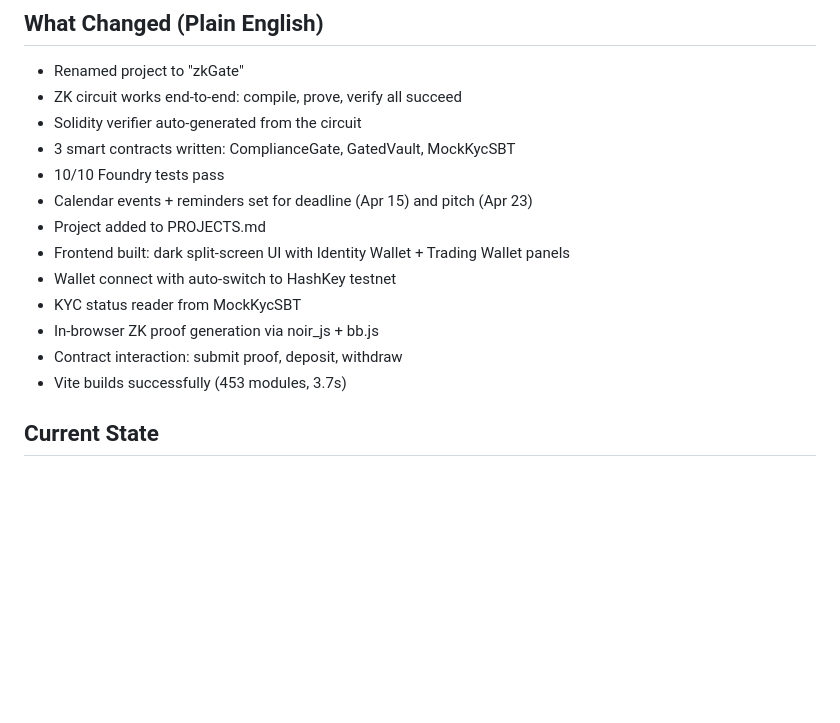
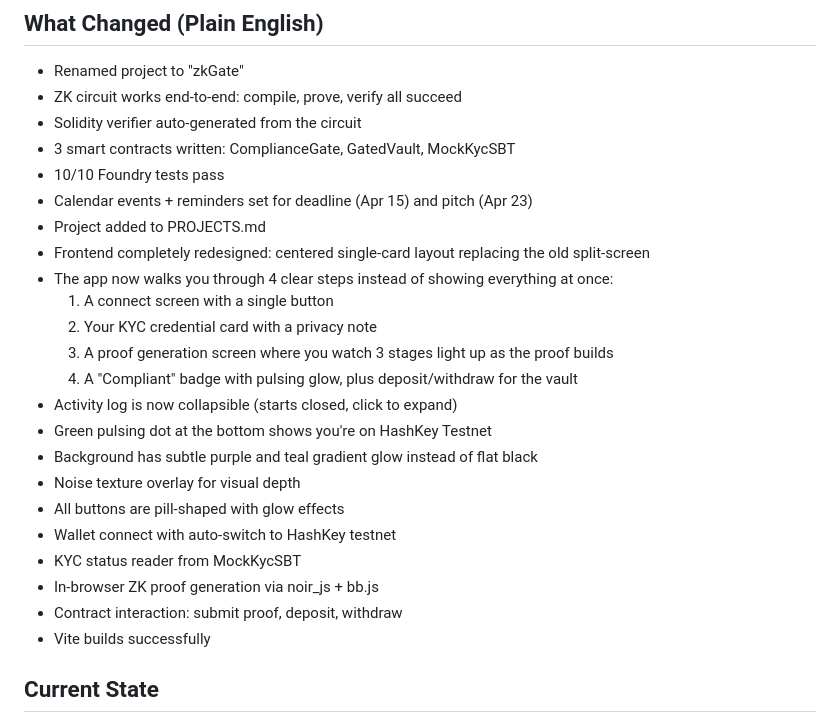
Before and after one commit to Yonkoo11/zk-compliance-pass, a Markdown page: ai/progress.md, the part around the change. Rendered like a GitHub page; blank space fills up the shorter version.

Commit message:
Update progress with frontend redesign details

```diff
--- a/ai/progress.md
+++ b/ai/progress.md
@@ -8,12 +8,22 @@
 - 10/10 Foundry tests pass
 - Calendar events + reminders set for deadline (Apr 15) and pitch (Apr 23)
 - Project added to PROJECTS.md
-- Frontend built: dark split-screen UI with Identity Wallet + Trading Wallet panels
+- Frontend completely redesigned: centered single-card layout replacing the old split-screen
+- The app now walks you through 4 clear steps instead of showing everything at once:
+  1. A connect screen with a single button
+  2. Your KYC credential card with a privacy note
+  3. A proof generation screen where you watch 3 stages light up as the proof builds
+  4. A "Compliant" badge with pulsing glow, plus deposit/withdraw for the vault
+- Activity log is now collapsible (starts closed, click to expand)
+- Green pulsing dot at the bottom shows you're on HashKey Testnet
+- Background has subtle purple and teal gradient glow instead of flat black
+- Noise texture overlay for visual depth
+- All buttons are pill-shaped with glow effects
 - Wallet connect with auto-switch to HashKey testnet
 - KYC status reader from MockKycSBT
 - In-browser ZK proof generation via noir_js + bb.js
 - Contract interaction: submit proof, deposit, withdraw
-- Vite builds successfully (453 modules, 3.7s)
+- Vite builds successfully
 
 ## Current State
 - Phase 0: Setup DONE
```
